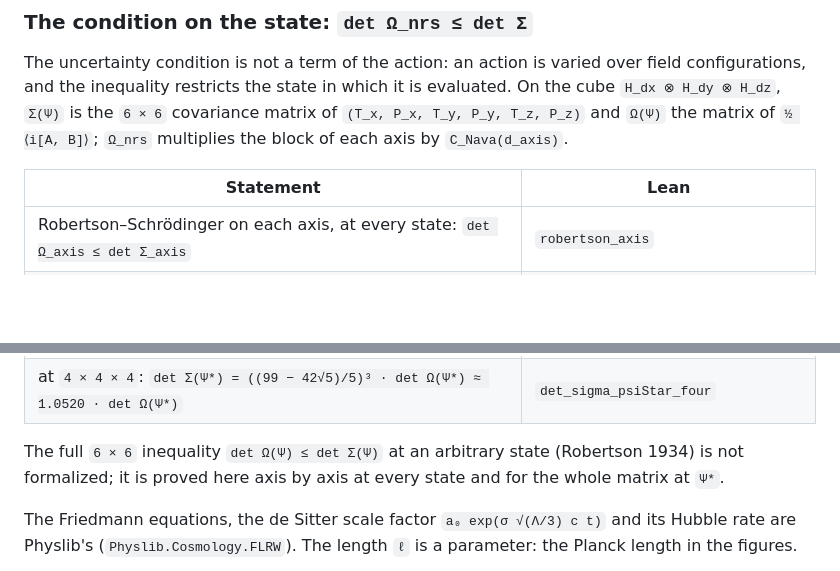
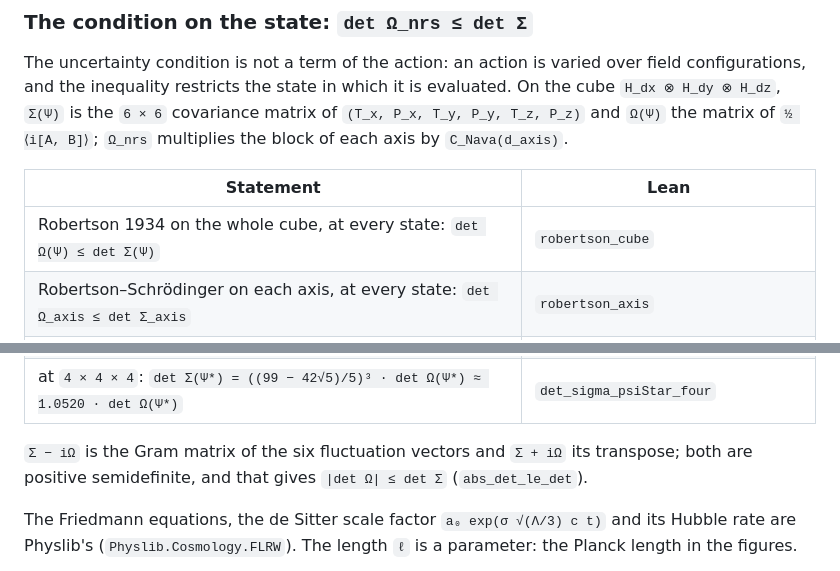
Before and after one commit to naype888-cloud/nrs3-de-sitter, a Markdown page: README.md, 2 parts joined by grey strips. Drawn GitHub-style; blank space fills up the shorter version.

Commit message:
docs: README with Robertson's inequality at every state
Co-Authored-By: Claude Opus 5.5 <noreply@anthropic.com>

```diff
--- a/README.md
+++ b/README.md
@@ -40,6 +40,7 @@ and `Ω(Ψ)` the matrix of `½ ⟨i[A, B]⟩`; `Ω_nrs` multiplies the block of
 
 | Statement | Lean |
 |---|---|
+| Robertson 1934 on the whole cube, at every state: `det Ω(Ψ) ≤ det Σ(Ψ)` | `robertson_cube` |
 | Robertson–Schrödinger on each axis, at every state: `det Ω_axis ≤ det Σ_axis` | `robertson_axis` |
 | `Ω(Ψ)` is block diagonal at every state: only `T` and `P` of the same axis collide | `omega_eq_blockDiagonal` |
 | at `Ψ* = ψ* ⊗ ψ* ⊗ ψ*`, `Σ(Ψ*)` is block diagonal too | `sigma_psiStar_eq_blockDiagonal` |
@@ -49,8 +50,8 @@ and `Ω(Ψ)` the matrix of `½ ⟨i[A, B]⟩`; `Ω_nrs` multiplies the block of
 | `det Ω(Ψ*) < det Σ(Ψ*)` as soon as one axis has `4` or more sites | `det_omega_lt_det_sigma_psiStar` |
 | at `4 × 4 × 4`: `det Σ(Ψ*) = ((99 − 42√5)/5)³ · det Ω(Ψ*) ≈ 1.0520 · det Ω(Ψ*)` | `det_sigma_psiStar_four` |
 
-The full `6 × 6` inequality `det Ω(Ψ) ≤ det Σ(Ψ)` at an arbitrary state (Robertson 1934) is not
-formalized; it is proved here axis by axis at every state and for the whole matrix at `Ψ*`.
+`Σ − iΩ` is the Gram matrix of the six fluctuation vectors and `Σ + iΩ` its transpose; both are
+positive semidefinite, and that gives `|det Ω| ≤ det Σ` (`abs_det_le_det`).
 
 The Friedmann equations, the de Sitter scale factor `a₀ exp(σ √(Λ/3) c t)` and its Hubble rate
 are Physlib's (`Physlib.Cosmology.FLRW`). The length `ℓ` is a parameter: the Planck length in the
```
